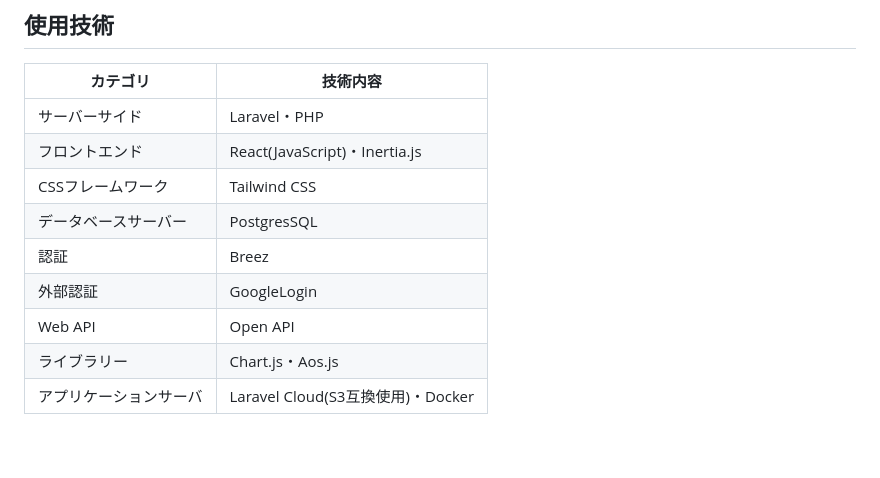
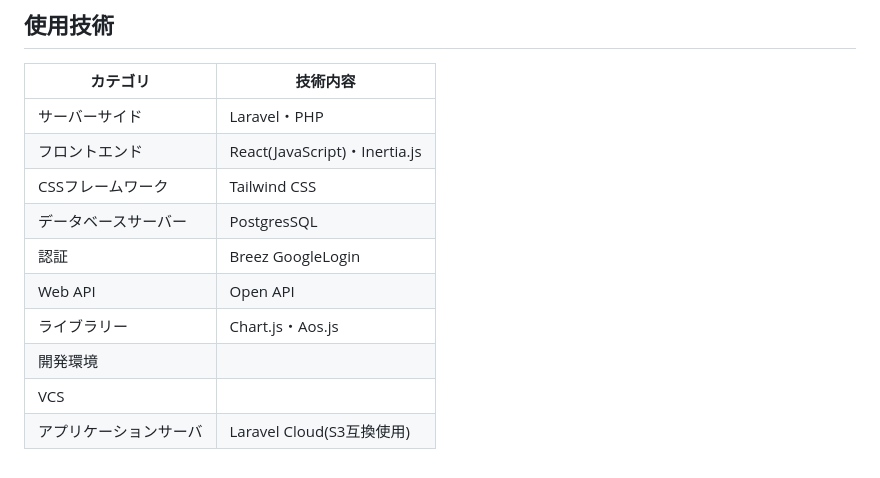
Before and after one commit to RyoTanaka19/portfolio-review-service, a Markdown page: README.md, the part around the change. Rendered like a GitHub page.

Commit message:
Update README.md
更新

```diff
--- a/README.md
+++ b/README.md
@@ -96,8 +96,9 @@
 |フロントエンド|React(JavaScript)・Inertia.js|
 |CSSフレームワーク|Tailwind CSS|
 |データベースサーバー|PostgresSQL|
-|認証|Breez|
-|外部認証|GoogleLogin|
+|認証|Breez GoogleLogin||
 |Web API|Open API|
 |ライブラリー|Chart.js・Aos.js|
-|アプリケーションサーバ|Laravel Cloud(S3互換使用)・Docker|
+|開発環境||Docker|
+|VCS||Git|
+|アプリケーションサーバ|Laravel Cloud(S3互換使用)|
```
